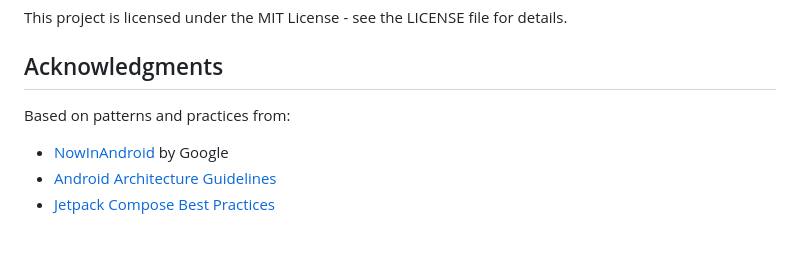
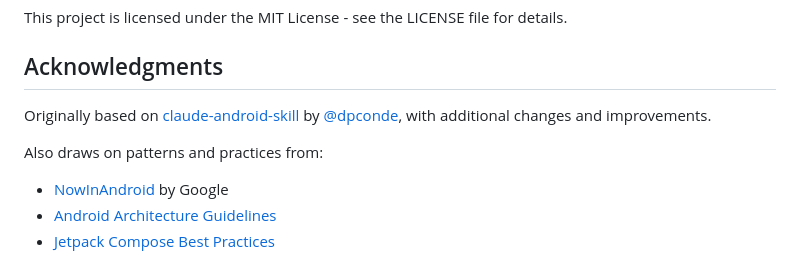
Before and after one commit to mouchegmouradian/claude-code-skills, a Markdown page: skills/android-app-builder/README.md, the part around the change. Drawn GitHub-style; blank space fills up the shorter version.

Commit message:
Added ackowledgement to the android-app-builder skill

```diff
--- a/skills/android-app-builder/README.md
+++ b/skills/android-app-builder/README.md
@@ -199,7 +199,9 @@ This project is licensed under the MIT License - see the LICENSE file for detail
 
 ## Acknowledgments
 
-Based on patterns and practices from:
+Originally based on [claude-android-skill](https://github.com/dpconde/claude-android-skill) by [@dpconde](https://github.com/dpconde), with additional changes and improvements.
+
+Also draws on patterns and practices from:
 - [NowInAndroid](https://github.com/android/nowinandroid) by Google
 - [Android Architecture Guidelines](https://developer.android.com/topic/architecture)
 - [Jetpack Compose Best Practices](https://developer.android.com/jetpack/compose)
```
